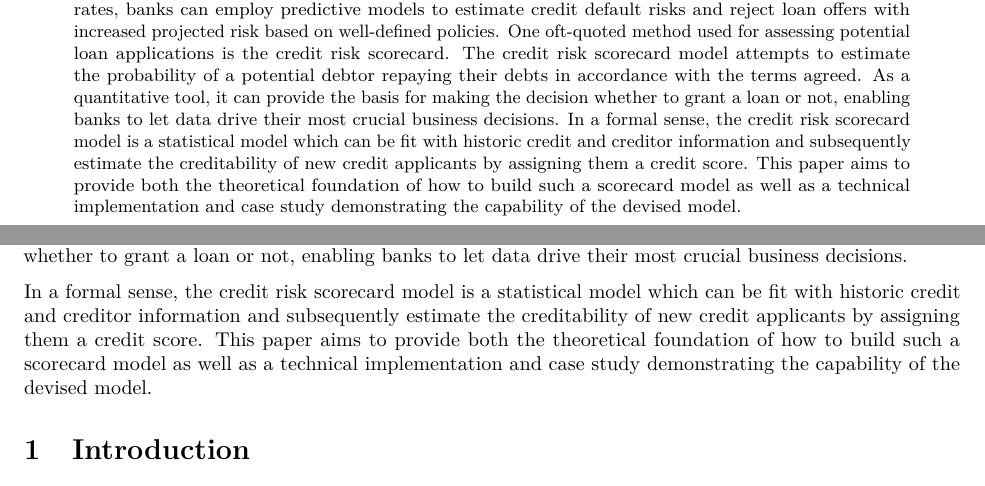
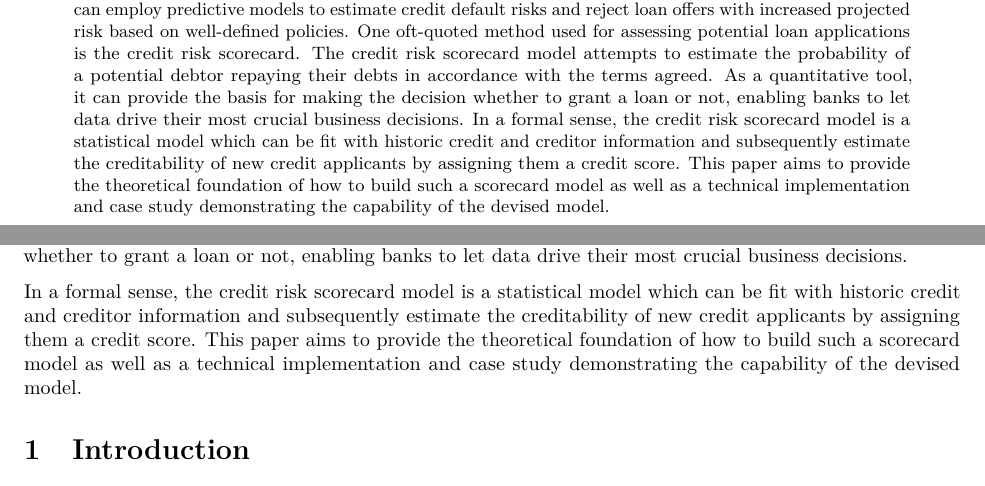
Before and after one commit to MoritzRenkin/credit-scorecard, an R Markdown document (PredictiveAnalytics2210.Rmd): two parts of pages 1 and 3 of 12, joined at a grey line, cut so that both start at the same text. Rendered offline with R 4.5, knitr and Pandoc, then LaTeX, with nearby package versions; some code elsewhere in the file could not run offline.

Commit message:
abstract typo

```diff
--- a/PredictiveAnalytics2210.Rmd
+++ b/PredictiveAnalytics2210.Rmd
@@ -7,7 +7,7 @@ author:
   - "Nils Klüwer (12229263)"
 
 
-abstract: "Estimating credit risk is a fundamental capability in the traditional banking business. The rate of loan defaults has an enormous impact on a banks performance. In order to minimize their default rates, banks can employ predictive models to estimate credit default risks and reject loan offers with increased projected risk based on well-defined policies. One oft-quoted method used for assessing potential loan applications is the credit risk scorecard. The credit risk scorecard model attempts to estimate the probability of a potential debtor repaying their debts in accordance with the terms agreed. As a quantitative tool, it can provide the basis for making the decision whether to grant a loan or not, enabling banks to let data drive their most crucial business decisions. In a formal sense, the credit risk scorecard model is a statistical model which can be fit with historic credit and creditor information and subsequently estimate the creditability of new credit applicants by assigning them a credit score. This paper aims to provide both the theoretical foundation of how to build such a scorecard model as well as a technical implementation and case study demonstrating the capability of the devised model."
+abstract: "Estimating credit risk is a fundamental capability in the traditional banking business. The rate of loan defaults has an enormous impact on a banks performance. In order to minimize their default rates, banks can employ predictive models to estimate credit default risks and reject loan offers with increased projected risk based on well-defined policies. One oft-quoted method used for assessing potential loan applications is the credit risk scorecard. The credit risk scorecard model attempts to estimate the probability of a potential debtor repaying their debts in accordance with the terms agreed. As a quantitative tool, it can provide the basis for making the decision whether to grant a loan or not, enabling banks to let data drive their most crucial business decisions. In a formal sense, the credit risk scorecard model is a statistical model which can be fit with historic credit and creditor information and subsequently estimate the creditability of new credit applicants by assigning them a credit score. This paper aims to provide the theoretical foundation of how to build such a scorecard model as well as a technical implementation and case study demonstrating the capability of the devised model."
 date: "November, 2022"
 output:
   pdf_document:
@@ -32,7 +32,7 @@ Estimating credit risk is a fundamental capability in the traditional banking bu
 
 One oft-quoted method used for assessing potential loan applications is the credit risk scorecard. The credit risk scorecard model attempts to estimate the probability of a potential debtor repaying their debts in accordance with the terms agreed. As a quantitative tool, it can provide the basis for making the decision whether to grant a loan or not, enabling banks to let data drive their most crucial business decisions.
 
-In a formal sense, the credit risk scorecard model is a statistical model which can be fit with historic credit and creditor information and subsequently estimate the creditability of new credit applicants by assigning them a credit score. This paper aims to provide both the theoretical foundation of how to build such a scorecard model as well as a technical implementation and case study demonstrating the capability of the devised model.
+In a formal sense, the credit risk scorecard model is a statistical model which can be fit with historic credit and creditor information and subsequently estimate the creditability of new credit applicants by assigning them a credit score. This paper aims to provide the theoretical foundation of how to build such a scorecard model as well as a technical implementation and case study demonstrating the capability of the devised model.
 <!--
 Giving new customers credit results in two options: approve their loan request or deny their application. The scorecard's function is to support this choice. Consequently, credit scoring is a mechanism used to assess the degree of risk connected to a particular application. This tool consists of a set of statistically significant characteristics that may be used to predictably distinguish between good and negative things. Any sources of information that the lender has access to at the time of the application may be used to choose the scorecard variables.-->
 
```
